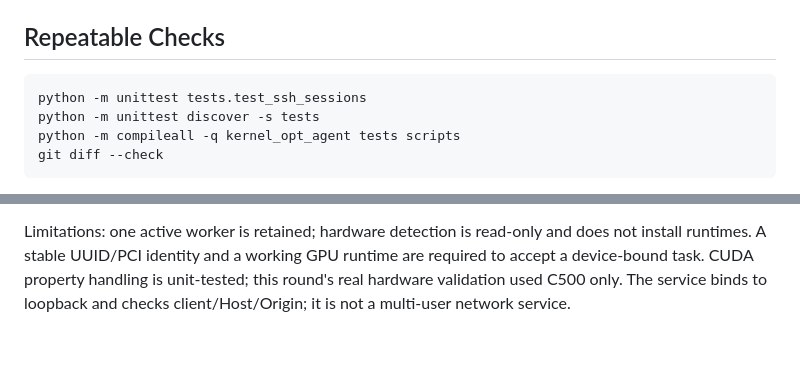
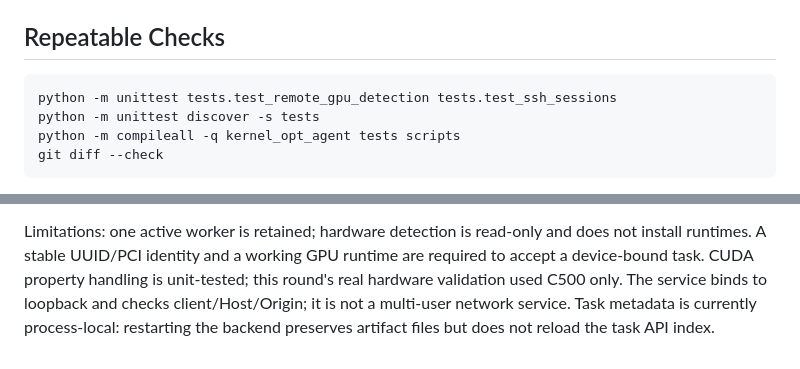
Before and after one commit to cc-c122/TileLang-Remote-Autotuning-Agent, a Markdown page: docs/ssh_session_hardware_smoke.md, 2 parts joined by grey strips. Rendered like a GitHub page.

````diff
--- a/docs/ssh_session_hardware_smoke.md
+++ b/docs/ssh_session_hardware_smoke.md
@@ -140,7 +204,7 @@ SHA-256 of retained real artifacts:
 ## Repeatable Checks
 
 ```text
-python -m unittest tests.test_ssh_sessions
+python -m unittest tests.test_remote_gpu_detection tests.test_ssh_sessions
 python -m unittest discover -s tests
 python -m compileall -q kernel_opt_agent tests scripts
 git diff --check
@@ -163,3 +227,5 @@ does not install runtimes. A stable UUID/PCI identity and a working GPU runtime
 are required to accept a device-bound task. CUDA property handling is unit-tested;
 this round's real hardware validation used C500 only. The service binds to
 loopback and checks client/Host/Origin; it is not a multi-user network service.
+Task metadata is currently process-local: restarting the backend preserves
+artifact files but does not reload the task API index.
````
Also changed, not shown: other parts of docs/ssh_session_hardware_smoke.md (+64 -0 lines).
